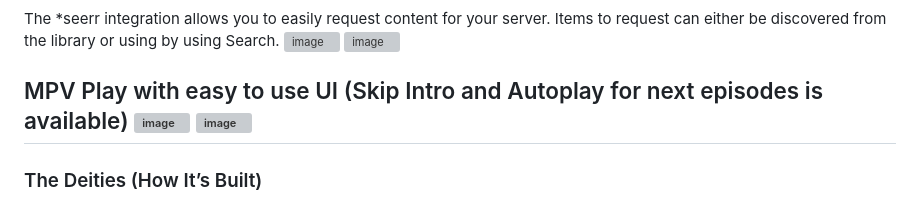
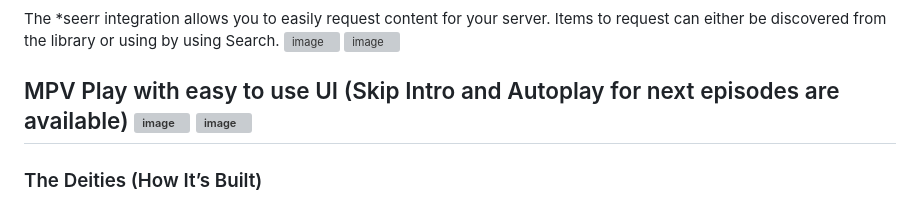
Before and after one commit to florinp93/Zerk-Play, a Markdown page: README.md, the part around the change. Drawn GitHub-style; grey boxes are pictures that could not be loaded.

Commit message:
Fix grammatical error in README.md

```diff
--- a/README.md
+++ b/README.md
@@ -54,7 +54,7 @@ The *seerr integration allows you to easily request content for your server. Ite
 <img width="1266" height="713" alt="image" src="https://github.com/user-attachments/assets/fc6fd813-f7fe-44ae-95f9-5b816f1e35ff" />
 <img width="1266" height="713" alt="image" src="https://github.com/user-attachments/assets/156066d7-502c-4401-b4a9-b27885c0eb39" />
 
-MPV Play with easy to use UI (Skip Intro and Autoplay for next episodes is available)
+MPV Play with easy to use UI (Skip Intro and Autoplay for next episodes are available)
 <img width="1266" height="713" alt="image" src="https://github.com/user-attachments/assets/b13d7152-d2b8-4243-911d-7dda281bed36" />
 <img width="1266" height="713" alt="image" src="https://github.com/user-attachments/assets/bbf59799-8870-4bb7-a925-568a11338b0f" />
 -----------------------------------------------------------------------------------------------
```
